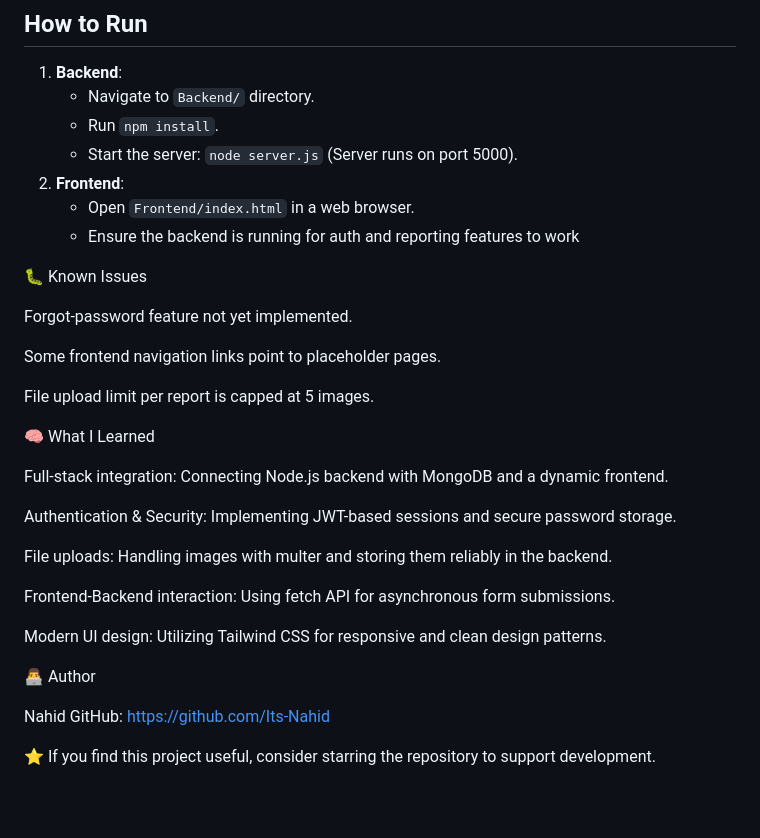
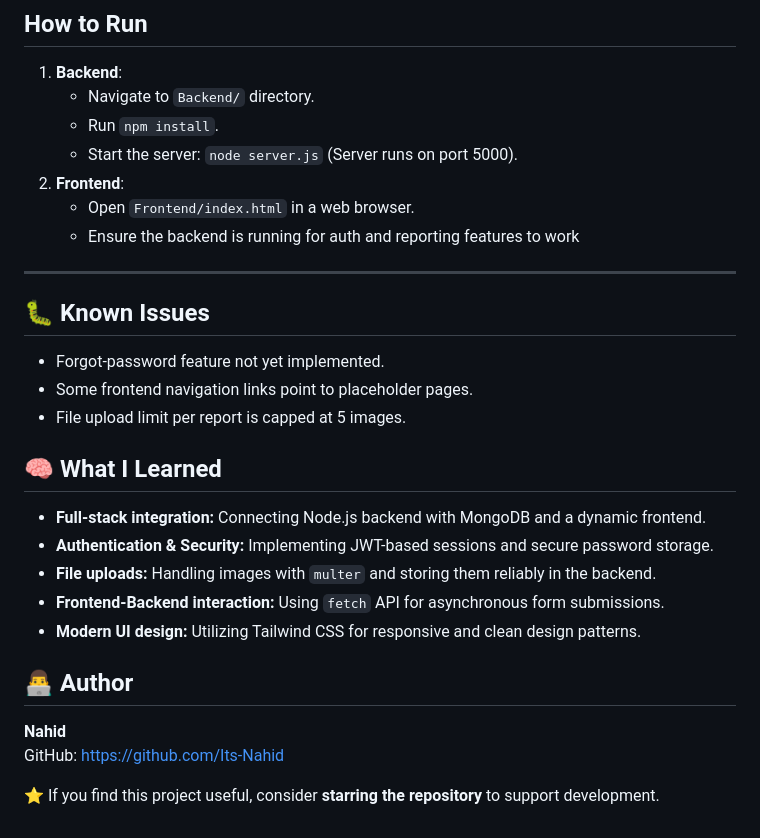
Before and after one commit to Its-Nahid/acsp_website, a Markdown page: README.md, the part around the change. Rendered like a GitHub page; blank space fills up the shorter version.

```diff
--- a/README.md
+++ b/README.md
@@ -74,30 +74,22 @@ ACSP enables users to report animals in need, upload photos, and interact with a
    - Open `Frontend/index.html` in a web browser.
    - Ensure the backend is running for auth and reporting features to work
 
+---
 
-🐛 Known Issues
+## 🐛 Known Issues
+- Forgot-password feature not yet implemented.
+- Some frontend navigation links point to placeholder pages.
+- File upload limit per report is capped at 5 images.
 
-Forgot-password feature not yet implemented.
+## 🧠 What I Learned
+- **Full-stack integration:** Connecting Node.js backend with MongoDB and a dynamic frontend.
+- **Authentication & Security:** Implementing JWT-based sessions and secure password storage.
+- **File uploads:** Handling images with `multer` and storing them reliably in the backend.
+- **Frontend-Backend interaction:** Using `fetch` API for asynchronous form submissions.
+- **Modern UI design:** Utilizing Tailwind CSS for responsive and clean design patterns.
 
-Some frontend navigation links point to placeholder pages.
+## 👨‍💻 Author
+**Nahid**
+GitHub: [https://github.com/Its-Nahid](https://github.com/Its-Nahid)
 
-File upload limit per report is capped at 5 images.
-
-🧠 What I Learned
-
-Full-stack integration: Connecting Node.js backend with MongoDB and a dynamic frontend.
-
-Authentication & Security: Implementing JWT-based sessions and secure password storage.
-
-File uploads: Handling images with multer and storing them reliably in the backend.
-
-Frontend-Backend interaction: Using fetch API for asynchronous form submissions.
-
-Modern UI design: Utilizing Tailwind CSS for responsive and clean design patterns.
-
-👨‍💻 Author
-
-Nahid
-GitHub: https://github.com/Its-Nahid
-
-⭐ If you find this project useful, consider starring the repository to support development.
+⭐ If you find this project useful, consider **starring the repository** to support development.
```
